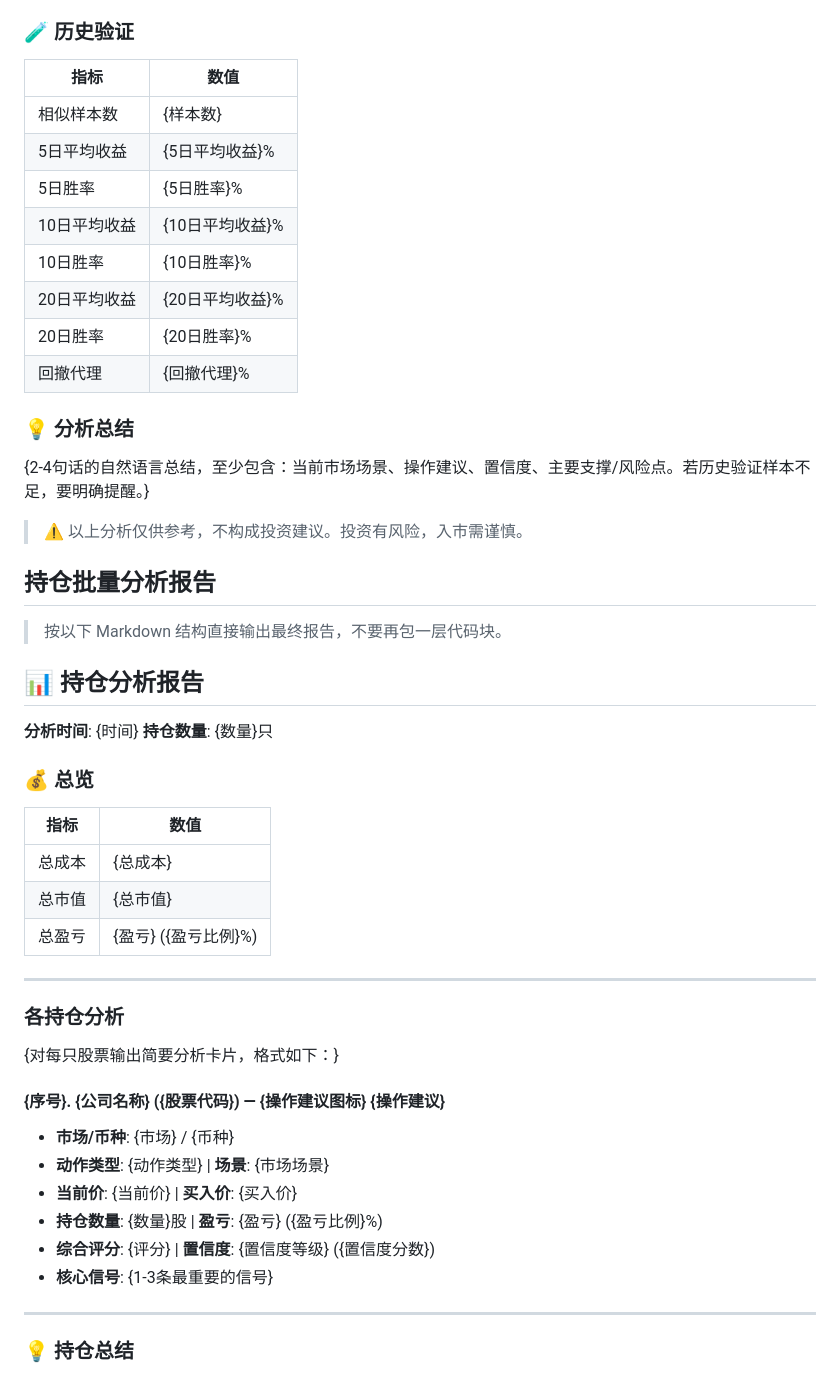
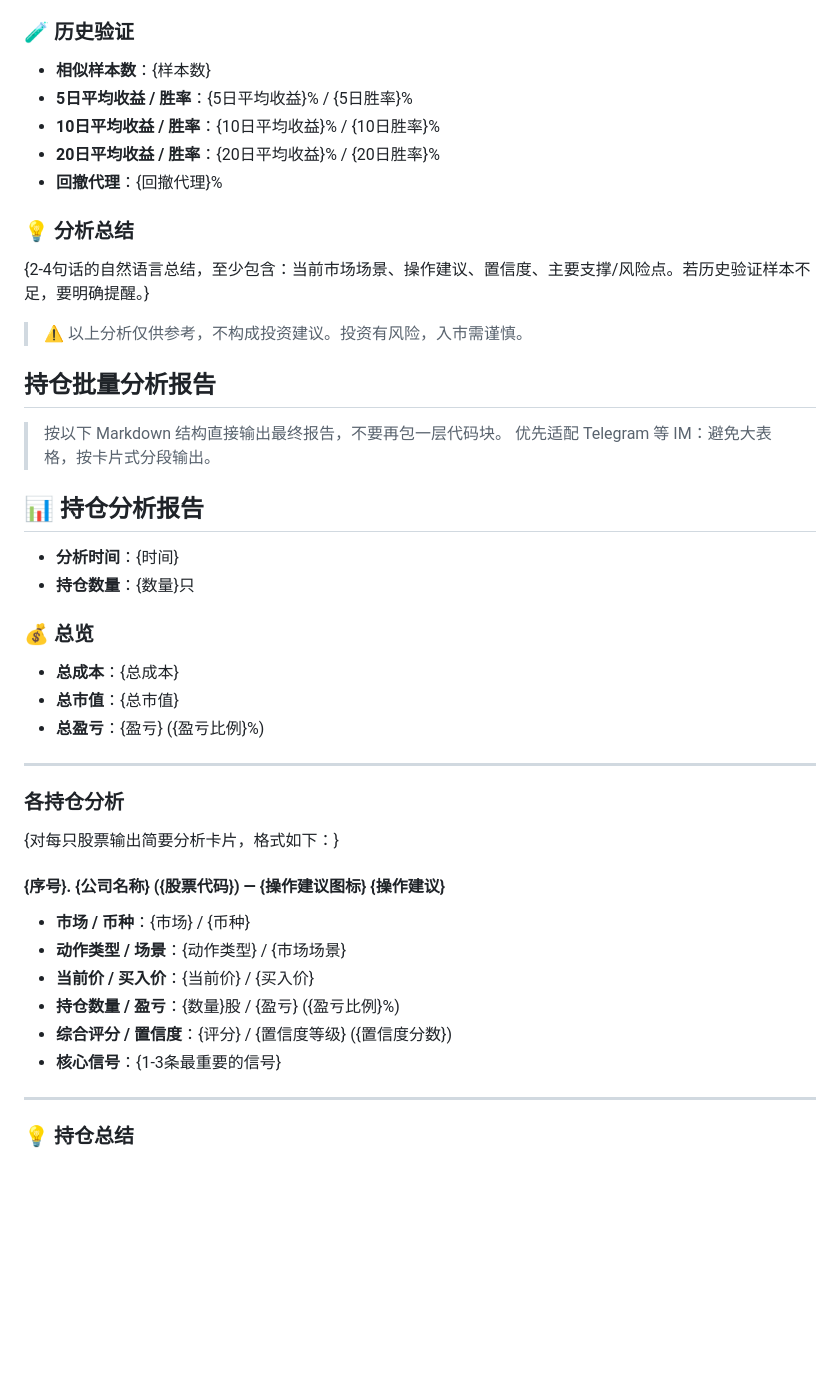
Before and after one commit to TacitLab/stockbuddy, a Markdown page: references/output_templates.md, the part around one of its changes. Drawn GitHub-style; blank space fills up the shorter version.

```diff
--- a/references/output_templates.md
+++ b/references/output_templates.md
@@ -65,16 +63,10 @@
 
 ### 🧪 历史验证
-
-| 指标 | 数值 |
-|---|---|
-| 相似样本数 | {样本数} |
-| 5日平均收益 | {5日平均收益}% |
-| 5日胜率 | {5日胜率}% |
-| 10日平均收益 | {10日平均收益}% |
-| 10日胜率 | {10日胜率}% |
-| 20日平均收益 | {20日平均收益}% |
-| 20日胜率 | {20日胜率}% |
-| 回撤代理 | {回撤代理}% |
+- **相似样本数**：{样本数}
+- **5日平均收益 / 胜率**：{5日平均收益}% / {5日胜率}%
+- **10日平均收益 / 胜率**：{10日平均收益}% / {10日胜率}%
+- **20日平均收益 / 胜率**：{20日平均收益}% / {20日胜率}%
+- **回撤代理**：{回撤代理}%
 
 ### 💡 分析总结
 {2-4句话的自然语言总结，至少包含：当前市场场景、操作建议、置信度、主要支撑/风险点。若历史验证样本不足，要明确提醒。}
@@ -84,19 +76,17 @@
 ## 持仓批量分析报告
 
 > 按以下 Markdown 结构直接输出最终报告，不要再包一层代码块。
+> 优先适配 Telegram 等 IM：避免大表格，按卡片式分段输出。
 
 ## 📊 持仓分析报告
 
-**分析时间**: {时间}
-**持仓数量**: {数量}只
+- **分析时间**：{时间}
+- **持仓数量**：{数量}只
 
 ### 💰 总览
-
-| 指标 | 数值 |
-|---|---|
-| 总成本 | {总成本} |
-| 总市值 | {总市值} |
-| 总盈亏 | {盈亏} ({盈亏比例}%) |
+- **总成本**：{总成本}
+- **总市值**：{总市值}
+- **总盈亏**：{盈亏} ({盈亏比例}%)
 
 ---
 
@@ -105,12 +95,12 @@
 {对每只股票输出简要分析卡片，格式如下：}
 
 #### {序号}. {公司名称} ({股票代码}) — {操作建议图标} {操作建议}
-- **市场/币种**: {市场} / {币种}
-- **动作类型**: {动作类型} | **场景**: {市场场景}
-- **当前价**: {当前价} | **买入价**: {买入价}
-- **持仓数量**: {数量}股 | **盈亏**: {盈亏} ({盈亏比例}%)
-- **综合评分**: {评分} | **置信度**: {置信度等级} ({置信度分数})
-- **核心信号**: {1-3条最重要的信号}
+- **市场 / 币种**：{市场} / {币种}
+- **动作类型 / 场景**：{动作类型} / {市场场景}
+- **当前价 / 买入价**：{当前价} / {买入价}
+- **持仓数量 / 盈亏**：{数量}股 / {盈亏} ({盈亏比例}%)
+- **综合评分 / 置信度**：{评分} / {置信度等级} ({置信度分数})
+- **核心信号**：{1-3条最重要的信号}
 
 ---
 
```
Also changed, not shown: other parts of references/output_templates.md (+37 -38 lines), SKILL.md (+5 -7 lines).
